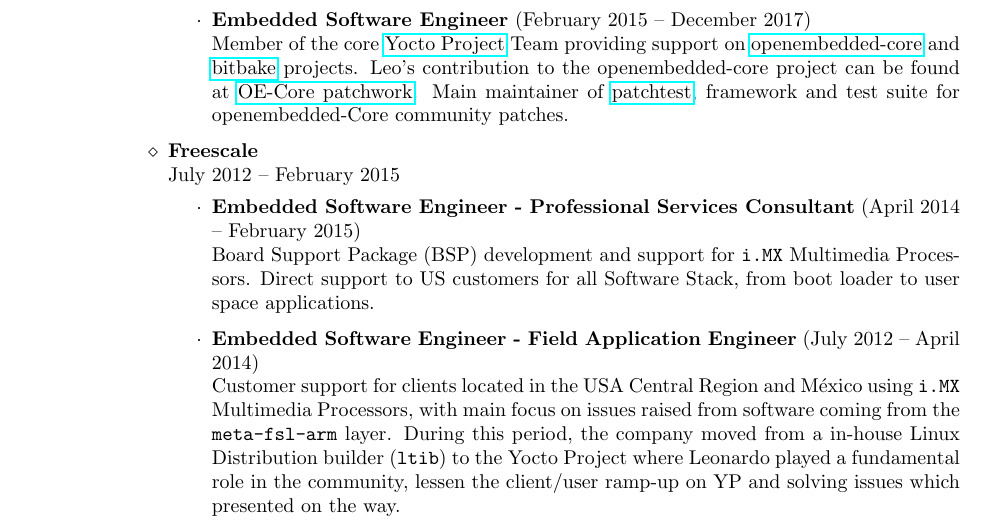
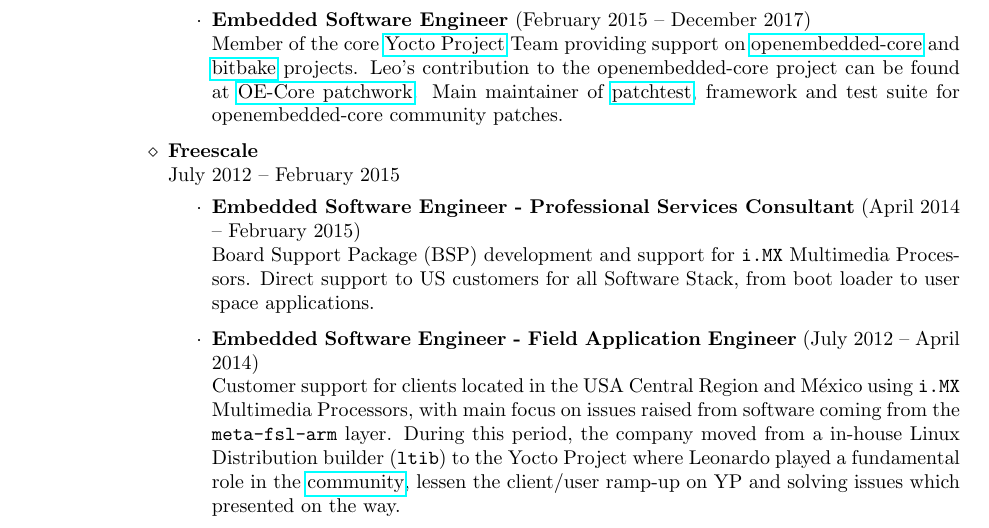
Before and after one commit to lsandov1/cv, a LaTeX CV (english.tex): part of page 1 of 2, cut so that both start at the same text. Compiled offline with pdfLaTeX.

Commit message:
english.tex: include NXP community link

```diff
--- a/english.tex
+++ b/english.tex
@@ -104,7 +104,7 @@
   and \href{http://cgit.openembedded.org/bitbake/}{bitbake} projects. Leo's contribution to
   the openembedded-core project can be found at
   \href{https://patchwork.openembedded.org/project/oe-core/series/?ordering=-last_updated}{OE-Core patchwork}. Main maintainer of
-  \href{http://git.yoctoproject.org/cgit/cgit.cgi/patchtest/}{patchtest}, framework and test suite for openembedded-Core
+  \href{http://git.yoctoproject.org/cgit/cgit.cgi/patchtest/}{patchtest}, framework and test suite for openembedded-core
   community patches.
 \end{itemize}
 
@@ -123,8 +123,9 @@
   \texttt{i.MX} Multimedia Processors, with main focus on issues raised from software
   coming from the \texttt{meta-fsl-arm} layer. During this period, the company
   moved from a in-house Linux Distribution builder (\texttt{ltib}) to the Yocto Project
-  where Leonardo played a fundamental role in the community, lessen the client/user
-  ramp-up on YP and solving issues which presented on the way.
+  where Leonardo played a fundamental role in the
+  \href{https://community.nxp.com/people/LeonardoSandovalGonzalez}{community},
+  lessen the client/user ramp-up on YP and solving issues which presented on the way.
 \end{itemize}
 
 \citem{Texas Instruments - Dextra Technologies}\\
```
